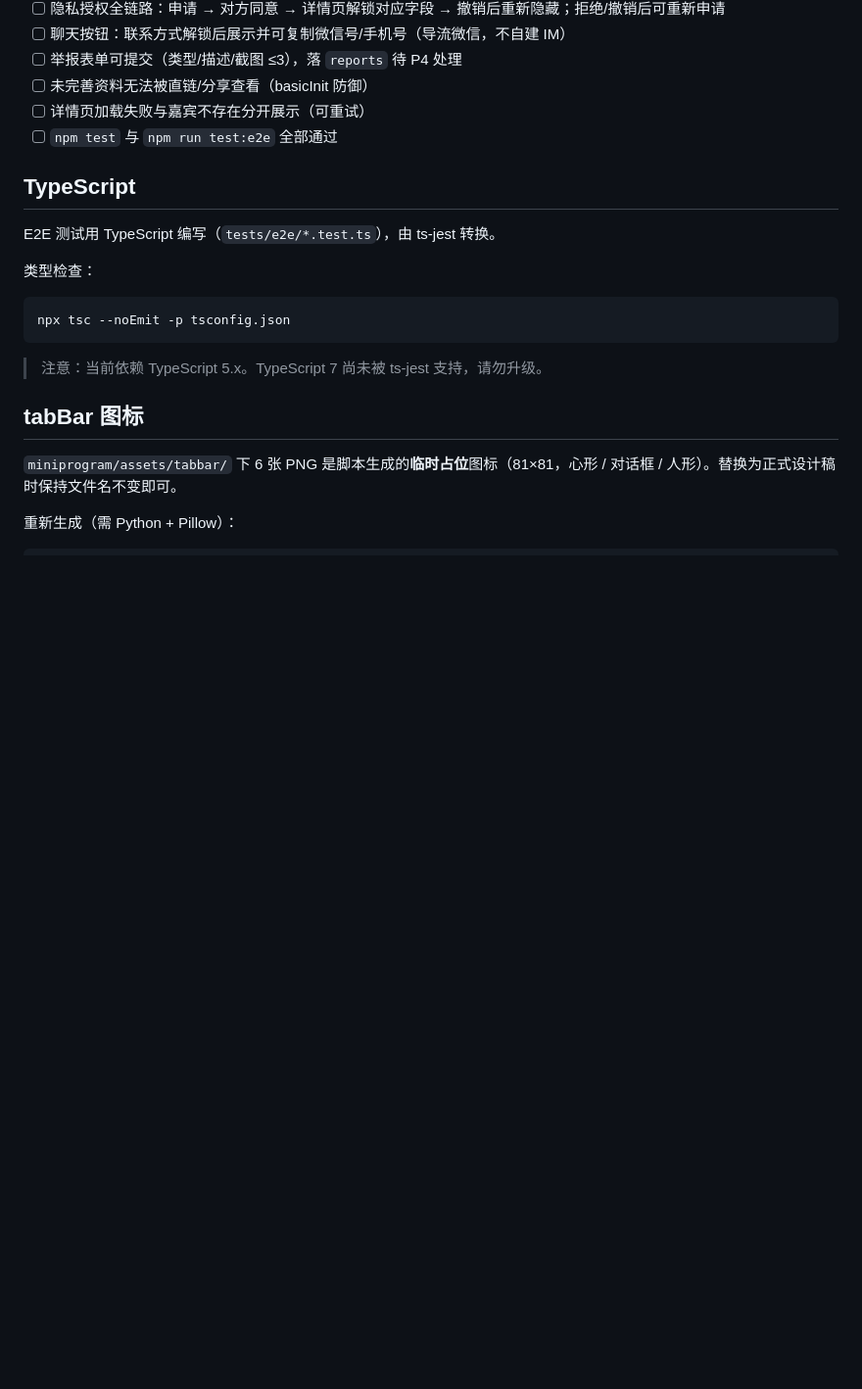
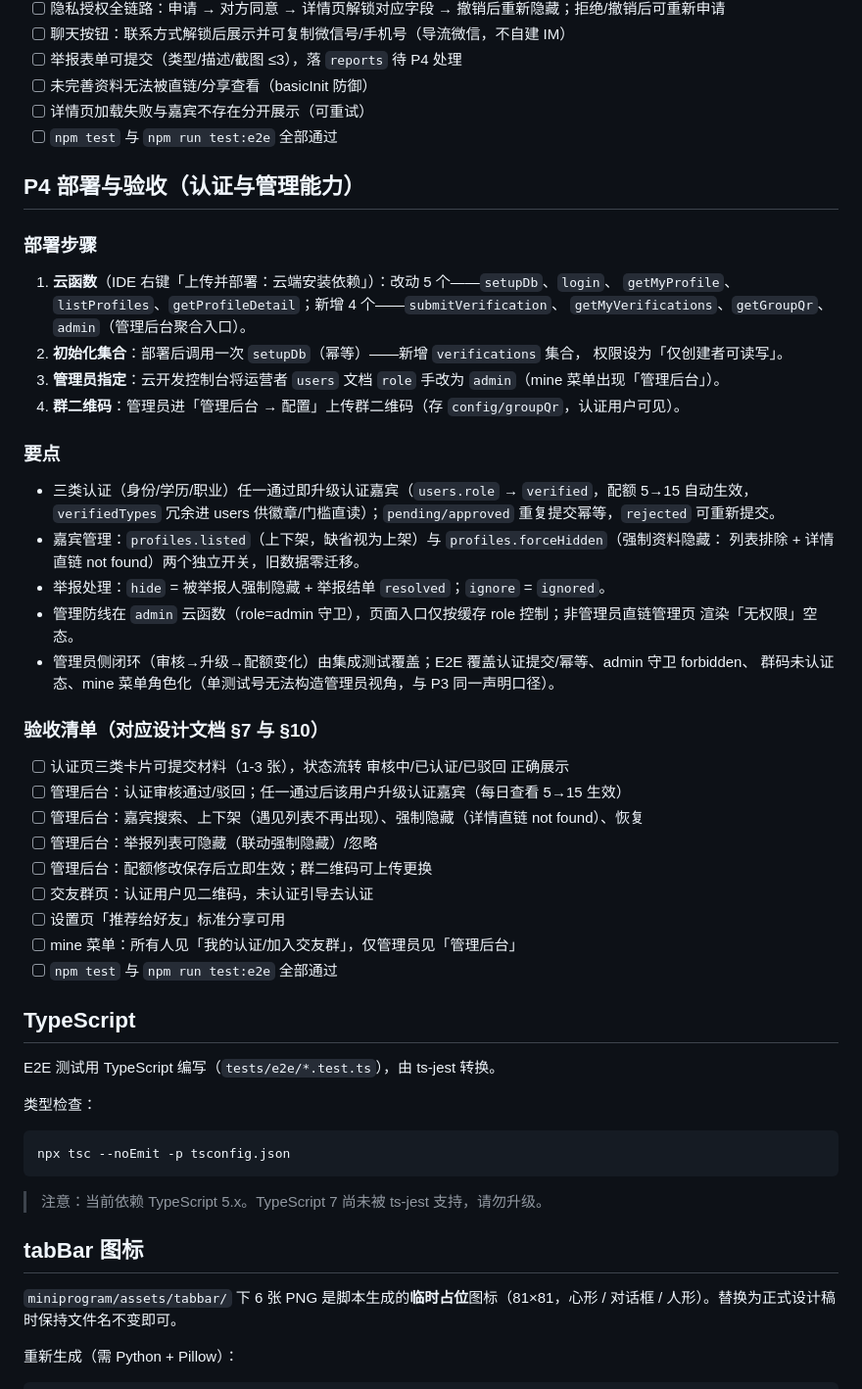
Before and after one commit to geekspeng/just4love, a Markdown page: README.md, the part around the change. Shown at 98% size. Rendered like a GitHub page; blank space fills up the shorter version.

Commit message:
docs: README P4 部署与验收节 + roadmap 状态更新（P4 已完成）
Co-Authored-By: Claude <noreply@anthropic.com>

```diff
--- a/README.md
+++ b/README.md
@@ -166,6 +166,42 @@ npm run test:e2e
 - [ ] 详情页加载失败与嘉宾不存在分开展示（可重试）
 - [ ] `npm test` 与 `npm run test:e2e` 全部通过
 
+## P4 部署与验收（认证与管理能力）
+
+### 部署步骤
+
+1. **云函数**（IDE 右键「上传并部署：云端安装依赖」）：改动 5 个——`setupDb`、`login`、
+   `getMyProfile`、`listProfiles`、`getProfileDetail`；新增 4 个——`submitVerification`、
+   `getMyVerifications`、`getGroupQr`、`admin`（管理后台聚合入口）。
+2. **初始化集合**：部署后调用一次 `setupDb`（幂等）——新增 `verifications` 集合，
+   权限设为「仅创建者可读写」。
+3. **管理员指定**：云开发控制台将运营者 `users` 文档 `role` 手改为 `admin`（mine 菜单出现「管理后台」）。
+4. **群二维码**：管理员进「管理后台 → 配置」上传群二维码（存 `config/groupQr`，认证用户可见）。
+
+### 要点
+
+- 三类认证（身份/学历/职业）任一通过即升级认证嘉宾（`users.role` → `verified`，配额 5→15 自动生效，
+  `verifiedTypes` 冗余进 users 供徽章/门槛直读）；`pending/approved` 重复提交幂等，`rejected` 可重新提交。
+- 嘉宾管理：`profiles.listed`（上下架，缺省视为上架）与 `profiles.forceHidden`（强制资料隐藏：
+  列表排除 + 详情直链 not found）两个独立开关，旧数据零迁移。
+- 举报处理：`hide` = 被举报人强制隐藏 + 举报结单 `resolved`；`ignore` = `ignored`。
+- 管理防线在 `admin` 云函数（role=admin 守卫），页面入口仅按缓存 role 控制；非管理员直链管理页
+  渲染「无权限」空态。
+- 管理员侧闭环（审核→升级→配额变化）由集成测试覆盖；E2E 覆盖认证提交/幂等、admin 守卫 forbidden、
+  群码未认证态、mine 菜单角色化（单测试号无法构造管理员视角，与 P3 同一声明口径）。
+
+### 验收清单（对应设计文档 §7 与 §10）
+
+- [ ] 认证页三类卡片可提交材料（1-3 张），状态流转 审核中/已认证/已驳回 正确展示
+- [ ] 管理后台：认证审核通过/驳回；任一通过后该用户升级认证嘉宾（每日查看 5→15 生效）
+- [ ] 管理后台：嘉宾搜索、上下架（遇见列表不再出现）、强制隐藏（详情直链 not found）、恢复
+- [ ] 管理后台：举报列表可隐藏（联动强制隐藏）/忽略
+- [ ] 管理后台：配额修改保存后立即生效；群二维码可上传更换
+- [ ] 交友群页：认证用户见二维码，未认证引导去认证
+- [ ] 设置页「推荐给好友」标准分享可用
+- [ ] mine 菜单：所有人见「我的认证/加入交友群」，仅管理员见「管理后台」
+- [ ] `npm test` 与 `npm run test:e2e` 全部通过
+
 ## TypeScript
 
 E2E 测试用 TypeScript 编写（`tests/e2e/*.test.ts`），由 ts-jest 转换。
```
Also changed, not shown: 1 other file.
